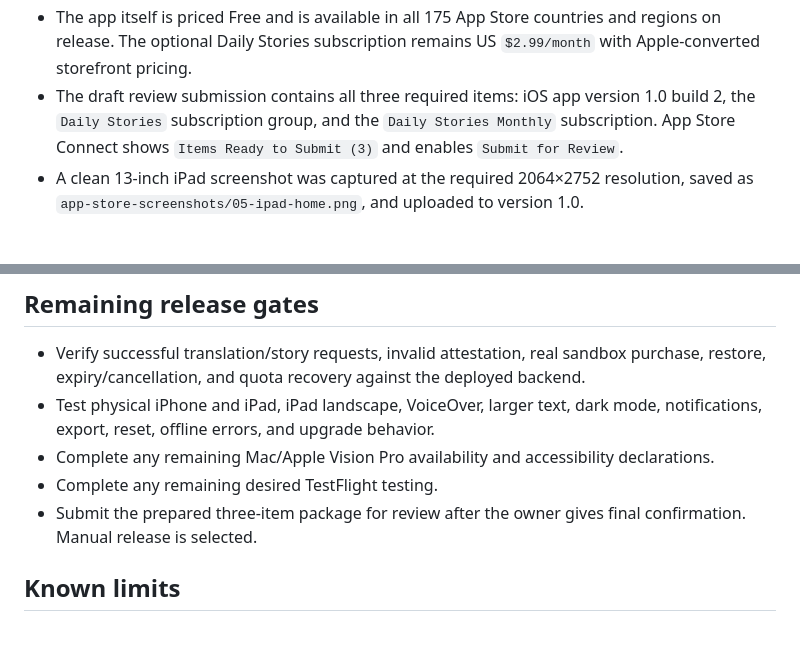
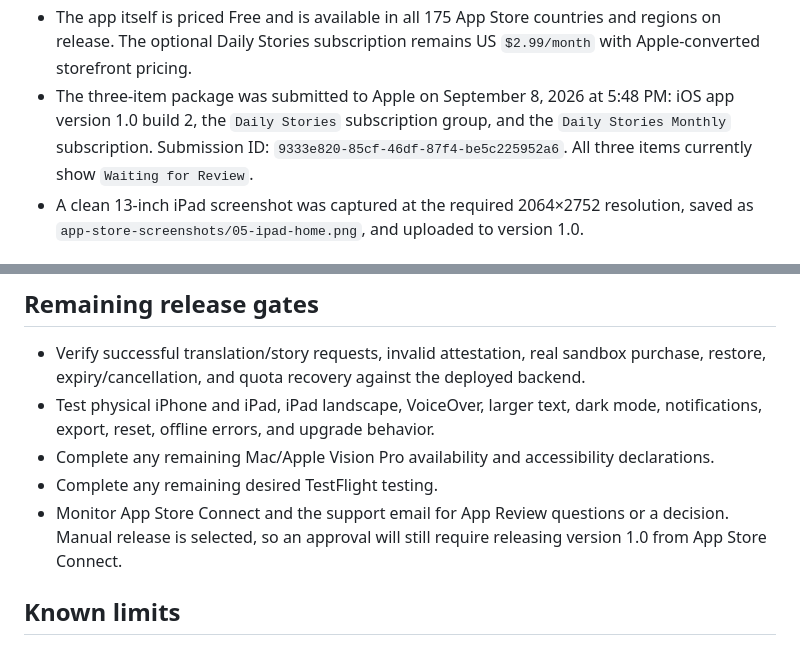
Before and after one commit to MinjaeKim09/LingoLog, a Markdown page: docs/RELEASE_HANDOFF.md, 2 parts joined by grey strips. GitHub-like rendering.

Commit message:
Record App Store review submission

```diff
--- a/docs/RELEASE_HANDOFF.md
+++ b/docs/RELEASE_HANDOFF.md
@@ -28,7 +28,7 @@ Updated September 8, 2026. This is a preparation checkpoint, not a declaration t
 - App Store Connect uses Education as the primary category and a 4+ age rating. The privacy label is published with user content, user/device identifiers, and purchase history linked to the user; operational diagnostics are not linked; no data is used for tracking.
 - The App Store Support URL and Privacy Policy URL are populated with the live GitHub Pages site.
 - The app itself is priced Free and is available in all 175 App Store countries and regions on release. The optional Daily Stories subscription remains US `$2.99/month` with Apple-converted storefront pricing.
-- The draft review submission contains all three required items: iOS app version 1.0 build 2, the `Daily Stories` subscription group, and the `Daily Stories Monthly` subscription. App Store Connect shows `Items Ready to Submit (3)` and enables `Submit for Review`.
+- The three-item package was submitted to Apple on September 8, 2026 at 5:48 PM: iOS app version 1.0 build 2, the `Daily Stories` subscription group, and the `Daily Stories Monthly` subscription. Submission ID: `9333e820-85cf-46df-87f4-be5c225952a6`. All three items currently show `Waiting for Review`.
 - A clean 13-inch iPad screenshot was captured at the required 2064×2752 resolution, saved as `app-store-screenshots/05-ipad-home.png`, and uploaded to version 1.0.
 
 ## Support site
@@ -51,7 +51,7 @@ The simple support, privacy, and terms pages are stored directly in `docs/` and
 - Test physical iPhone and iPad, iPad landscape, VoiceOver, larger text, dark mode, notifications, export, reset, offline errors, and upgrade behavior.
 - Complete any remaining Mac/Apple Vision Pro availability and accessibility declarations.
 - Complete any remaining desired TestFlight testing.
-- Submit the prepared three-item package for review after the owner gives final confirmation. Manual release is selected.
+- Monitor App Store Connect and the support email for App Review questions or a decision. Manual release is selected, so an approval will still require releasing version 1.0 from App Store Connect.
 
 ## Known limits
 
```
